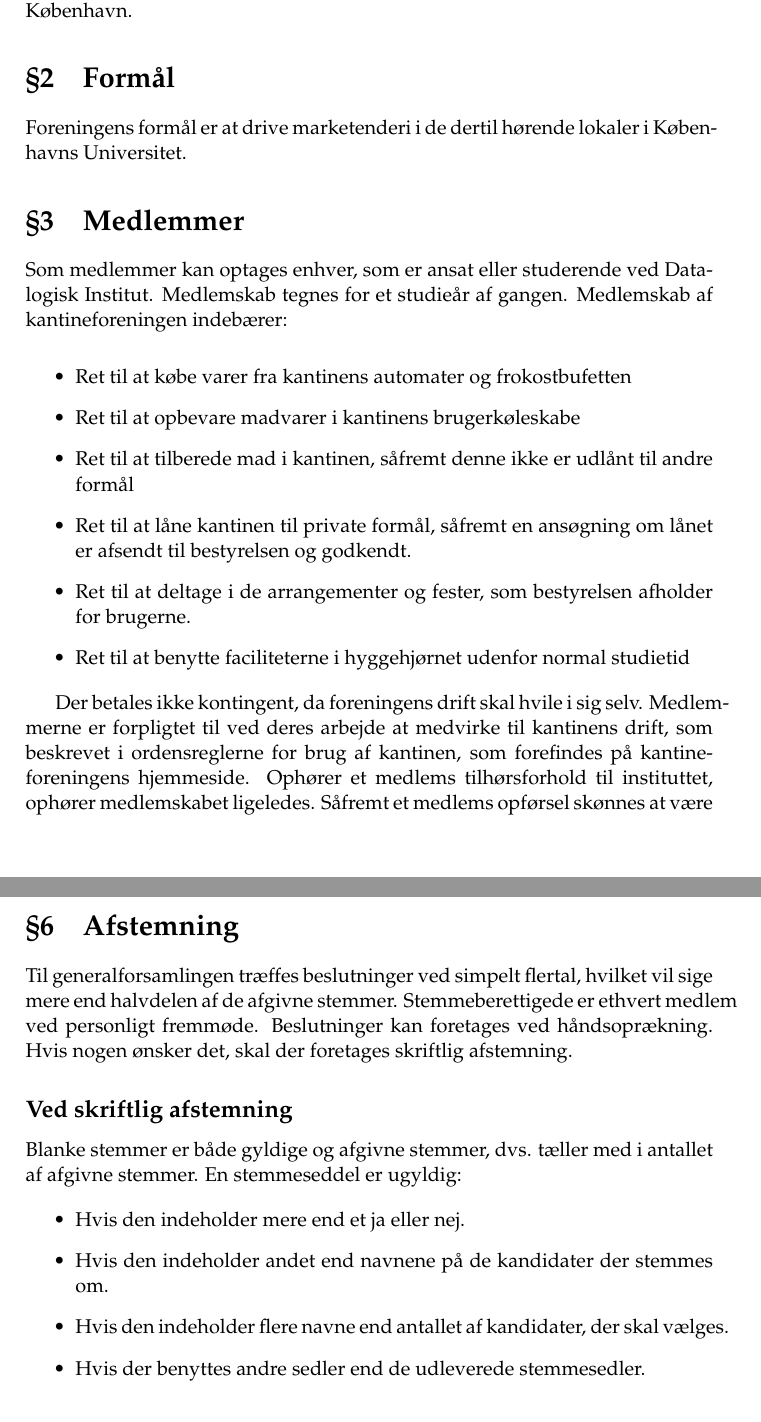
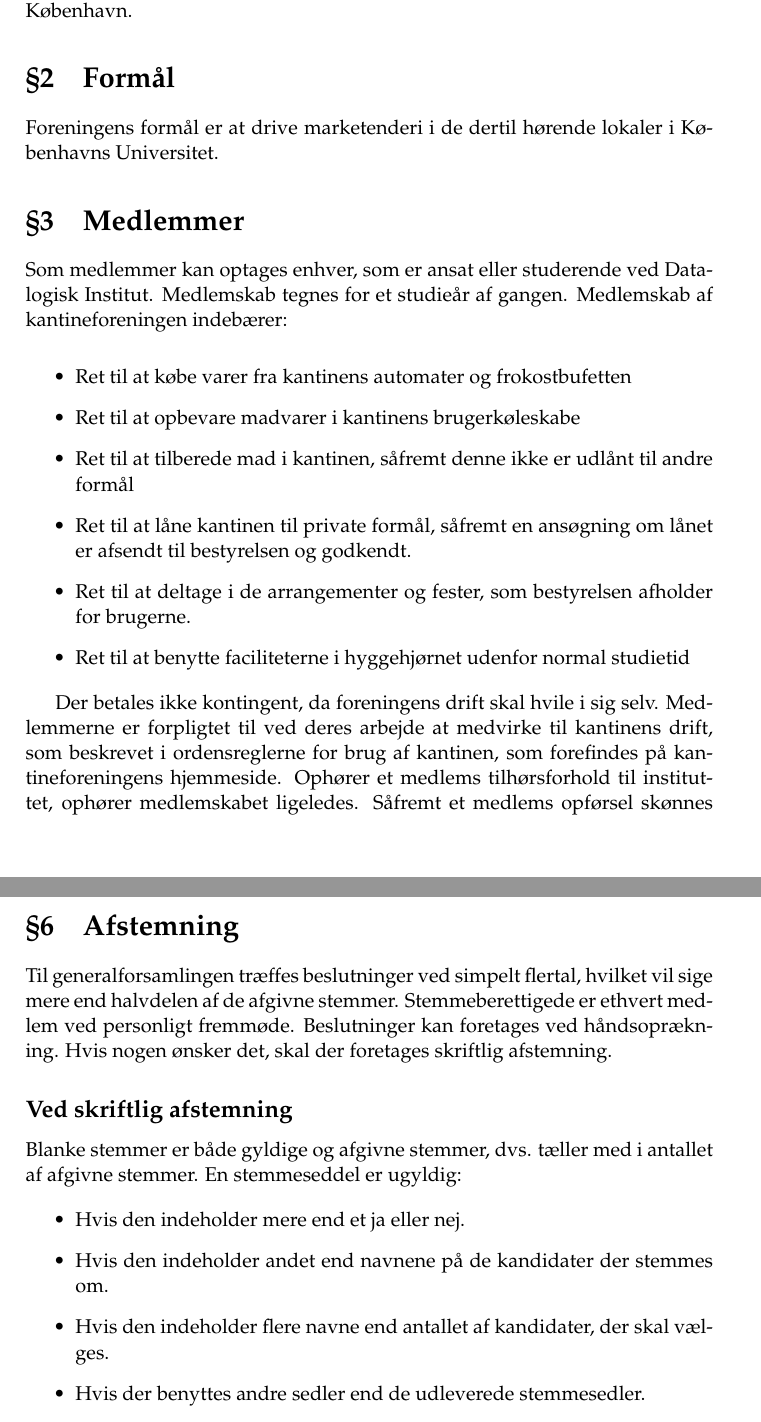
Before and after one commit to kantinen/vedtaegter, a LaTeX document (vedtaegter.tex): two parts of pages 1 and 3 of 6, joined at a grey line, cut so that both start at the same text. Compiled offline with pdfLaTeX.

Commit message:
Ret overløbfejl

```diff
--- a/vedtaegter.tex
+++ b/vedtaegter.tex
@@ -31,7 +31,7 @@ Institut'. Hjemsted er København.
 \section{Formål}
 
 \label{formaal} Foreningens formål er at drive marketenderi i de
-dertil hørende lokaler i Københavns Universitet.
+dertil hørende lokaler i Kø\-benhavns Universitet.
 
 \section{Medlemmer}
 
@@ -62,11 +62,11 @@ studietid
 \end{itemize}
 
 Der betales ikke kontingent, da foreningens drift skal hvile i sig
-selv. Medlemmerne er forpligtet til ved deres arbejde at medvirke til
-kantinens drift, som beskrevet i ordensreglerne for brug af kantinen,
-som forefindes på kantineforeningens hjemmeside.  Ophører et medlems
-tilhørsforhold til instituttet, ophører medlemskabet ligeledes.
-Såfremt et medlems opførsel skønnes at være i konflikt med
+selv. Med\-lemmerne er forpligtet til ved deres arbejde at medvirke
+til kantinens drift, som beskrevet i ordensreglerne for brug af
+kantinen, som forefindes på kantineforeningens hjemmeside.  Ophører et
+medlems tilhørsforhold til instituttet, ophører medlemskabet
+ligeledes.  Såfremt et medlems opførsel skønnes at være i konflikt med
 ordensreglerne kan bestyrelsen (i samråd med instituttets le\-delse)
 ophæve dennes medlemsskab midlertidigt eller permanent. Dette
 forudæstter dog at mindst 2/3 af bestyrelsen stemmer herfor. Dersom
@@ -150,8 +150,8 @@ indeholde følgende \\ punkter:
 \section{Afstemning}
 
 Til generalforsamlingen træffes beslutninger ved simpelt flertal,
-hvilket vil sige mere end halv\-delen af de afgivne stemmer.
-Stemmeberettigede er ethvert medlem ved personligt fremmøde.
+hvilket vil sige mere end halvdelen af de afgivne stemmer.
+Stemmeberettigede er ethvert med\-lem ved personligt fremmøde.
 Beslutninger kan foretages ved håndsoprækning. Hvis nogen ønsker det,
 skal der foretages skriftlig afstemning.
 
@@ -168,7 +168,7 @@ antallet af afgivne stemmer. En stemmeseddel er ugyldig:
 stemmes om.
 
 \item Hvis den indeholder flere navne end antallet af kandidater, der
-skal vælges.
+skal væl\-ges.
 
 \item Hvis der benyttes andre sedler end de udleverede stemmesedler.
 
```
Also changed, not shown: vedtaegter.tex (35 more changed lines).
